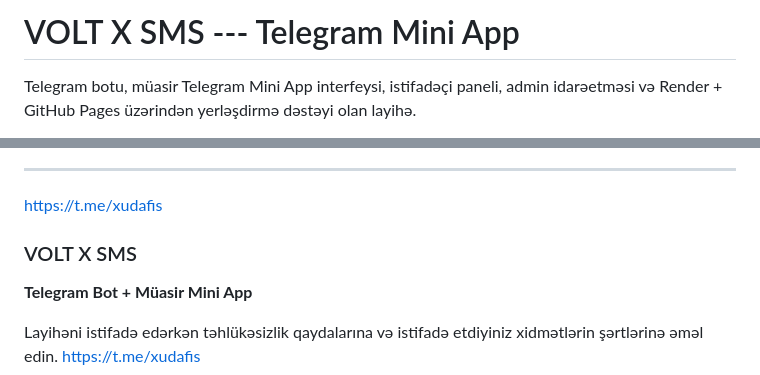
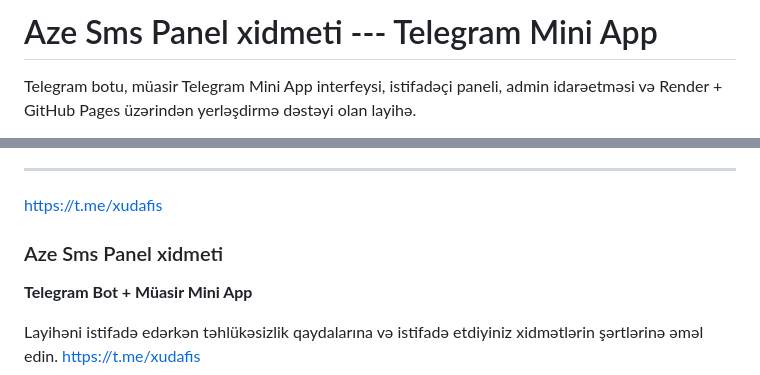
Before and after one commit to feridceferli/ivasmss, a Markdown page: README.md, 2 parts joined by grey strips. Rendered like a GitHub page.

Commit message:
Rename project from VOLT X SMS to Aze Sms Panel xidmeti

```diff
--- a/README.md
+++ b/README.md
@@ -1,4 +1,4 @@
-# VOLT X SMS --- Telegram Mini App
+# Aze Sms Panel xidmeti --- Telegram Mini App
 
 Telegram botu, müasir Telegram Mini App interfeysi, istifadəçi paneli,
 admin idarəetməsi və Render + GitHub Pages üzərindən yerləşdirmə dəstəyi
@@ -265,7 +265,7 @@ paylaşmasına icazə verdiyinizi göstərmək üçün ayrıca `LICENSE` faylı
 
 ------------------------------------------------------------------------
 https://t.me/xudafis
-### VOLT X SMS
+### Aze Sms Panel xidmeti
 
 **Telegram Bot + Müasir Mini App**
 
```
